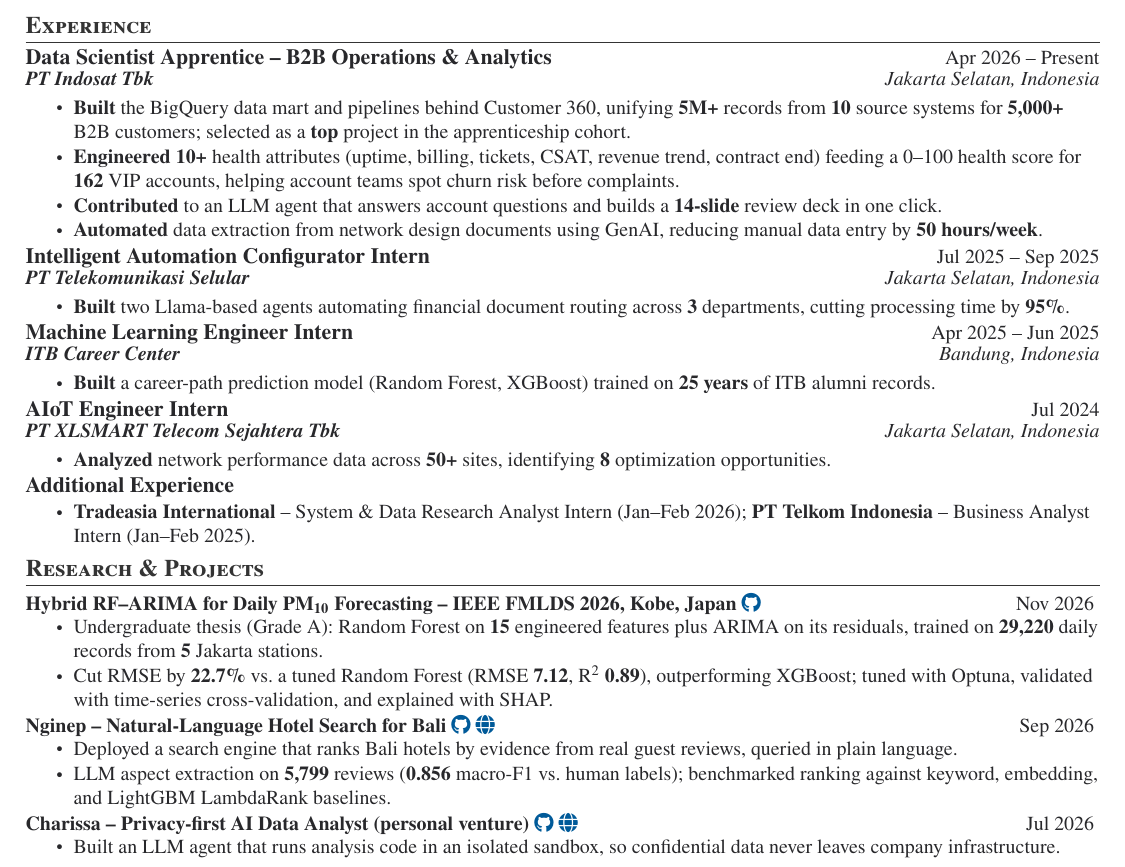
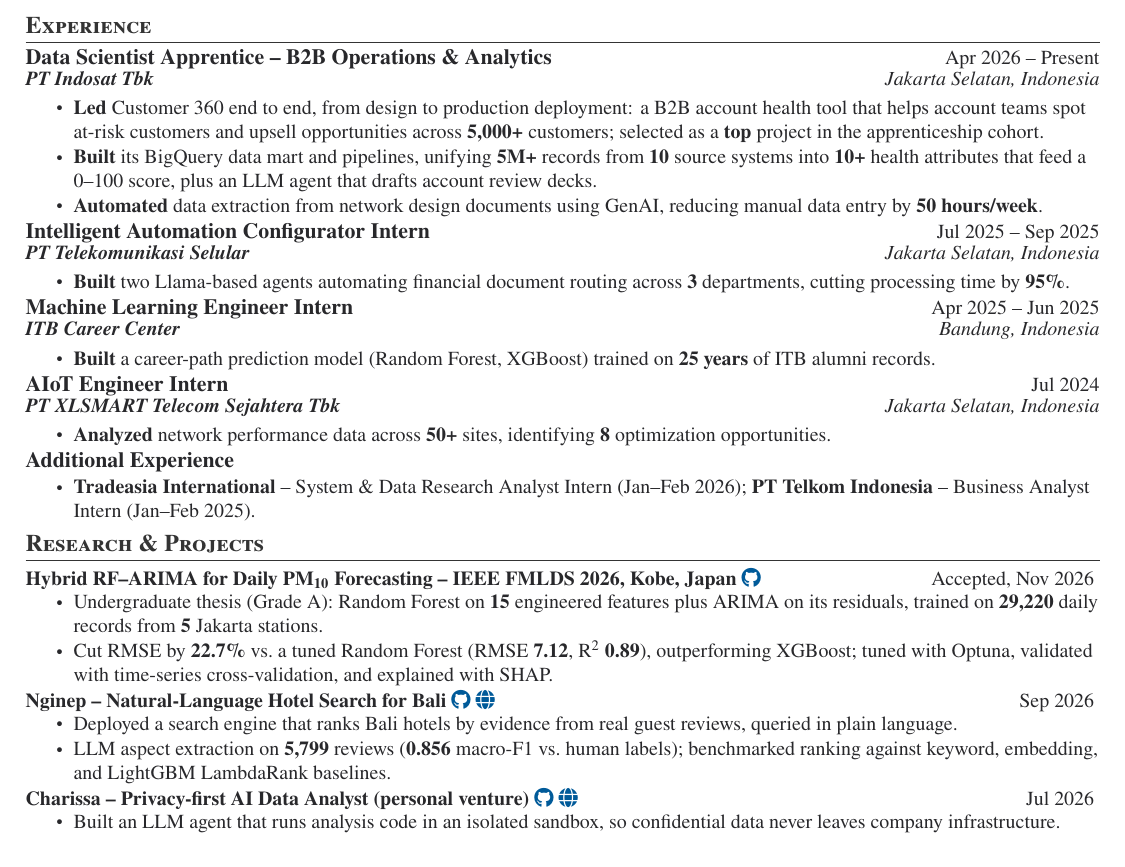
Before and after one commit to rafidhiyaulh/CV, a LaTeX document (main.tex, which reads sections/experience.tex, sections/projects.tex): part of the page, cut so that both start at the same text. Compiled offline with pdfLaTeX; a LaTeX package or settings file that is missing is left out.

Commit message:
Lead Customer 360 bullet with end-to-end ownership, fix Charissa link
Co-Authored-By: Claude Opus 5.5 <noreply@anthropic.com>

```diff
--- a/sections/experience.tex
+++ b/sections/experience.tex
@@ -8,9 +8,8 @@
     {\textbf{PT Indosat Tbk}}{Jakarta Selatan, Indonesia}
     \vspace{-8pt}
       \customItemListStart
-        \customItem{\textbf{Built} the BigQuery data mart and pipelines behind Customer 360, unifying \textbf{5M+} records from \textbf{10} source systems for \textbf{5,000+} B2B customers; selected as a \textbf{top} project in the apprenticeship cohort.}
-        \customItem{\textbf{Engineered} \textbf{10+} health attributes (uptime, billing, tickets, CSAT, revenue trend, contract end) feeding a 0--100 health score for \textbf{162} VIP accounts, helping account teams spot churn risk before complaints.}
-        \customItem{\textbf{Contributed} to an LLM agent that answers account questions and builds a \textbf{14-slide} review deck in one click.}
+        \customItem{\textbf{Led} Customer 360 end to end, from design to production deployment: a B2B account health tool that helps account teams spot at-risk customers and upsell opportunities across \textbf{5,000+} customers; selected as a \textbf{top} project in the apprenticeship cohort.}
+        \customItem{\textbf{Built} its BigQuery data mart and pipelines, unifying \textbf{5M+} records from \textbf{10} source systems into \textbf{10+} health attributes that feed a 0--100 score, plus an LLM agent that drafts account review decks.}
         \customItem{\textbf{Automated} data extraction from network design documents using GenAI, reducing manual data entry by \textbf{50 hours/week}.}
       \customItemListEnd
     \vspace{4pt}
--- a/sections/projects.tex
+++ b/sections/projects.tex
@@ -3,7 +3,7 @@
     \customSubHeadingContentStart
 
       \customProject
-          {\textbf{Hybrid RF--ARIMA for Daily PM\textsubscript{10} Forecasting -- IEEE FMLDS 2026, Kobe, Japan}\ \href{https://github.com/rafidhiyaulh/tugas-akhir}{\faGithub}}{Nov 2026}
+          {\textbf{Hybrid RF--ARIMA for Daily PM\textsubscript{10} Forecasting -- IEEE FMLDS 2026, Kobe, Japan}\ \href{https://github.com/rafidhiyaulh/tugas-akhir}{\faGithub}}{Accepted, Nov 2026}
           \customItemListStart
             \customItem{Undergraduate thesis (Grade A): Random Forest on \textbf{15} engineered features plus ARIMA on its residuals, trained on \textbf{29,220} daily records from \textbf{5} Jakarta stations.}
             \customItem{Cut RMSE by \textbf{22.7\%} vs.\ a tuned Random Forest (RMSE \textbf{7.12}, R\textsuperscript{2} \textbf{0.89}), outperforming XGBoost; tuned with Optuna, validated with time-series cross-validation, and explained with SHAP.}
@@ -19,7 +19,7 @@
           \vspace{2pt}
 
       \customProject
-          {\textbf{Charissa -- Privacy-first AI Data Analyst (personal venture)}\ \href{https://github.com/rafidhiyaulh/charissa}{\faGithub}\ \href{https://trycharissa.dev/}{\faGlobe}}{Jul 2026}
+          {\textbf{Charissa -- Privacy-first AI Data Analyst (personal venture)}\ \href{https://github.com/rafidhiyaulh/charissa}{\faGithub}\ \href{https://charissa-eta.vercel.app/}{\faGlobe}}{Jul 2026}
           \customItemListStart
             \customItem{Built an LLM agent that runs analysis code in an isolated sandbox, so confidential data never leaves company infrastructure.}
           \customItemListEnd
```
Also changed, not shown: main.pdf.
